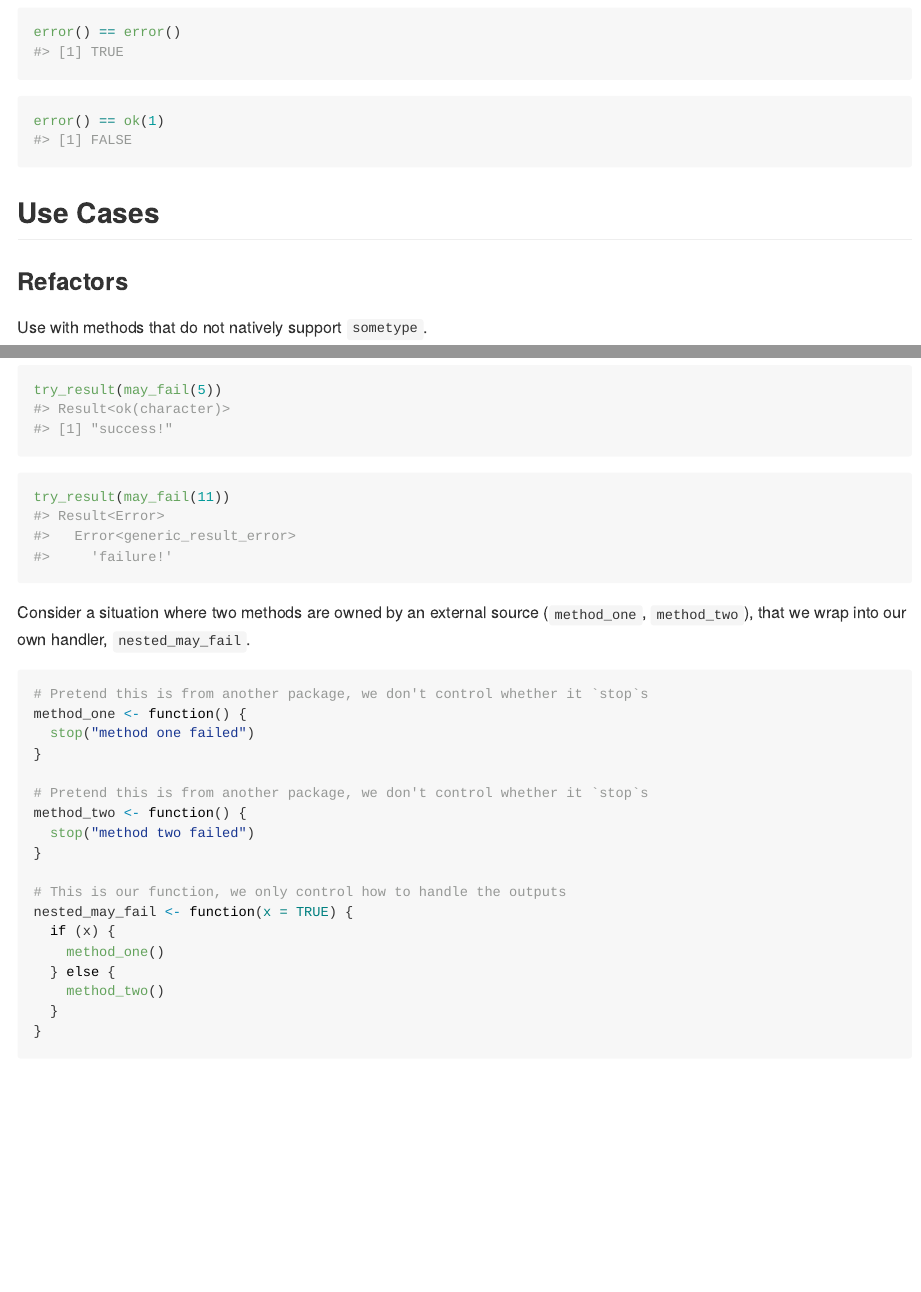
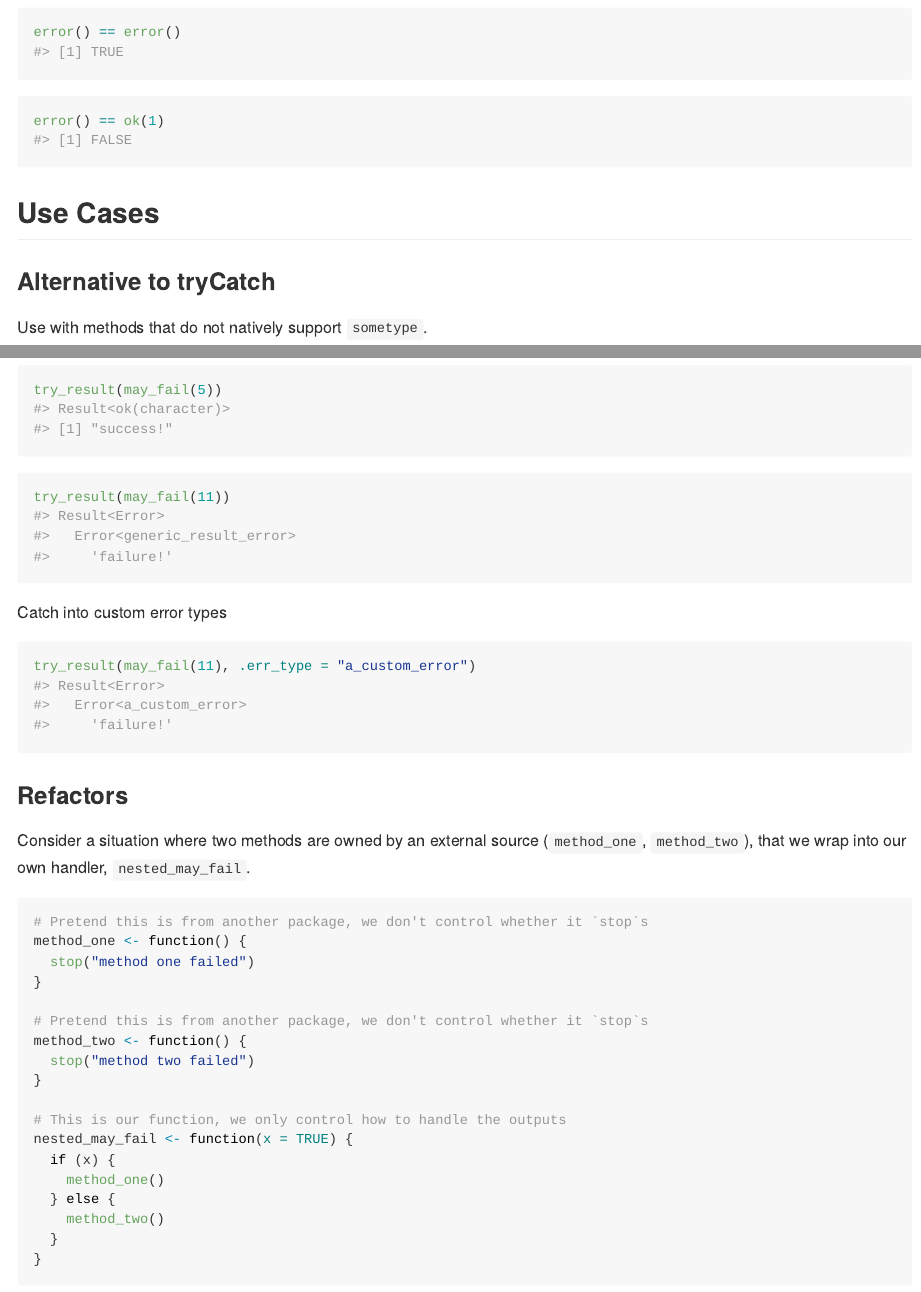
Before and after one commit to snystrom/sometype, an R Markdown document (README.Rmd): the page in a window 1100 px wide, from 5100 px down, and a second part further down, joined at a grey line. The pictures show the output file README.md that the author committed with the source, drawn offline in the style of GitHub; long lines of code are wrapped.

Commit message:
Update README.

````diff
--- a/README.Rmd
+++ b/README.Rmd
@@ -235,7 +235,7 @@ error() == ok(1)
 
 ## Use Cases
 
-### Refactors
+### Alternative to tryCatch
 
 Use with methods that do not natively support `sometype`.
 ```{r}
@@ -263,6 +263,13 @@ try_result(may_fail(5))
 ```{r}
 try_result(may_fail(11))
 ```
+
+Catch into custom error types
+```{r}
+try_result(may_fail(11), .err_type = "a_custom_error")
+```
+
+### Refactors
 
 Consider a situation where two methods are owned by an external source (`method_one`, `method_two`), that we wrap into our own handler, `nested_may_fail`.
 ```{r}
````
Also changed, not shown: README.md.
